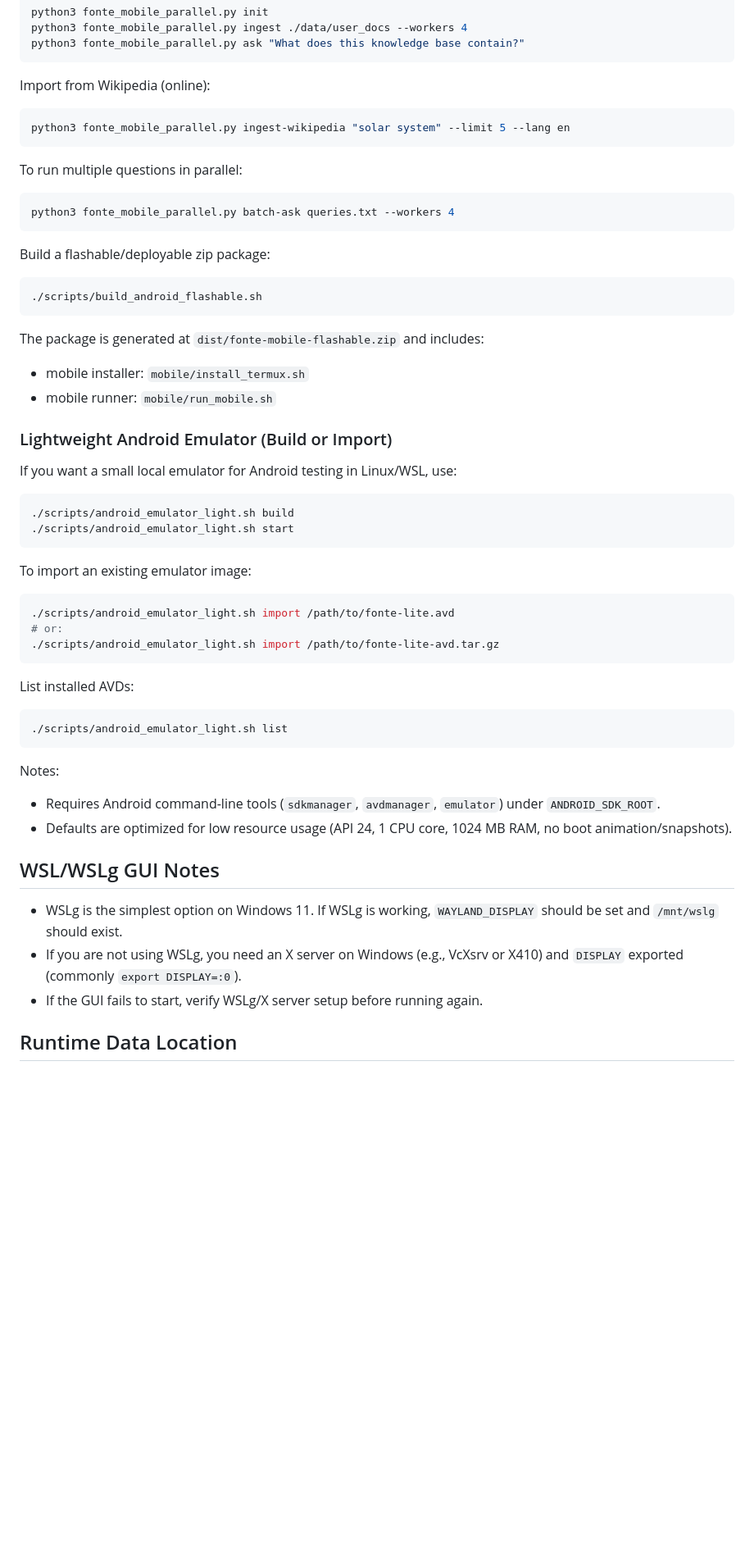
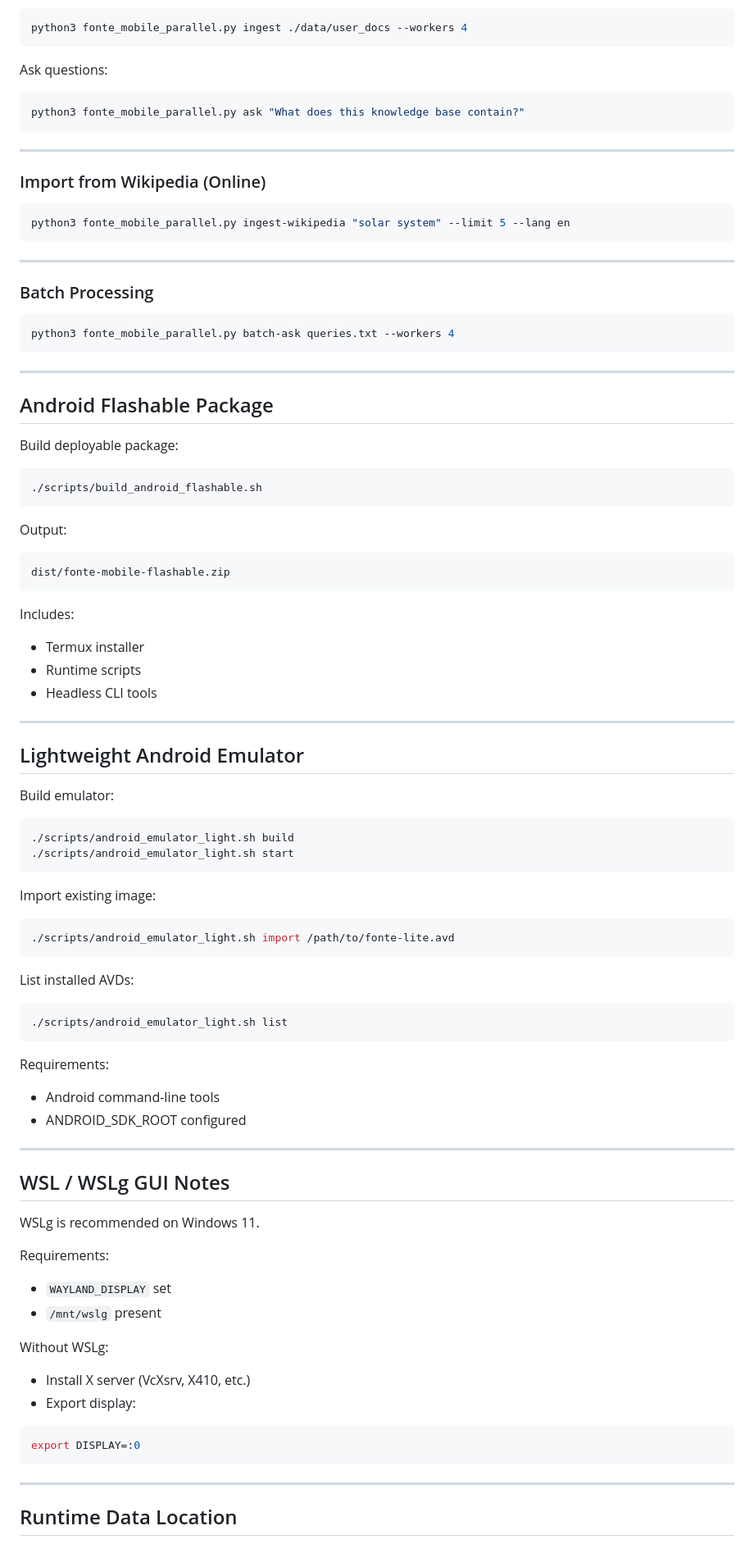
Before and after one commit to freewilly441/fonte, a Markdown page: README.md, the part around one of its changes. Shown at 82% size. GitHub-like rendering; blank space fills up the shorter version.

````diff
--- a/README.md
+++ b/README.md
@@ -77,53 +188,98 @@ python3 fonte_mobile_parallel.py init
 python3 fonte_mobile_parallel.py ingest ./data/user_docs --workers 4
+```
+
+Ask questions:
+
+```bash
 python3 fonte_mobile_parallel.py ask "What does this knowledge base contain?"
 ```
 
-Import from Wikipedia (online):
+---
+
+### Import from Wikipedia (Online)
+
 ```bash
 python3 fonte_mobile_parallel.py ingest-wikipedia "solar system" --limit 5 --lang en
 ```
 
-To run multiple questions in parallel:
+---
+
+### Batch Processing
+
 ```bash
 python3 fonte_mobile_parallel.py batch-ask queries.txt --workers 4
 ```
 
-Build a flashable/deployable zip package:
+---
+
+## Android Flashable Package
+
+Build deployable package:
+
 ```bash
 ./scripts/build_android_flashable.sh
 ```
 
-The package is generated at `dist/fonte-mobile-flashable.zip` and includes:
-- mobile installer: `mobile/install_termux.sh`
-- mobile runner: `mobile/run_mobile.sh`
+Output:
 
-### Lightweight Android Emulator (Build or Import)
-If you want a small local emulator for Android testing in Linux/WSL, use:
+```
+dist/fonte-mobile-flashable.zip
+```
+
+Includes:
+
+* Termux installer
+* Runtime scripts
+* Headless CLI tools
+
+---
+
+## Lightweight Android Emulator
+
+Build emulator:
 
 ```bash
 ./scripts/android_emulator_light.sh build
 ./scripts/android_emulator_light.sh start
 ```
 
-To import an existing emulator image:
+Import existing image:
+
 ```bash
 ./scripts/android_emulator_light.sh import /path/to/fonte-lite.avd
-# or:
-./scripts/android_emulator_light.sh import /path/to/fonte-lite-avd.tar.gz
 ```
 
 List installed AVDs:
+
 ```bash
 ./scripts/android_emulator_light.sh list
 ```
 
-Notes:
-- Requires Android command-line tools (`sdkmanager`, `avdmanager`, `emulator`) under `ANDROID_SDK_ROOT`.
-- Defaults are optimized for low resource usage (API 24, 1 CPU core, 1024 MB RAM, no boot animation/snapshots).
+Requirements:
 
-## WSL/WSLg GUI Notes
-- WSLg is the simplest option on Windows 11. If WSLg is working, `WAYLAND_DISPLAY` should be set and `/mnt/wslg` should exist.
-- If you are not using WSLg, you need an X server on Windows (e.g., VcXsrv or X410) and `DISPLAY` exported (commonly `export DISPLAY=:0`).
-- If the GUI fails to start, verify WSLg/X server setup before running again.
+* Android command-line tools
+* ANDROID_SDK_ROOT configured
+
+---
+
+## WSL / WSLg GUI Notes
+
+WSLg is recommended on Windows 11.
+
+Requirements:
+
+* `WAYLAND_DISPLAY` set
+* `/mnt/wslg` present
+
+Without WSLg:
+
+* Install X server (VcXsrv, X410, etc.)
+* Export display:
+
+```bash
+export DISPLAY=:0
+```
+
+---
 
 ## Runtime Data Location
````
Also changed, not shown: other parts of README.md (+167 -34 lines).
